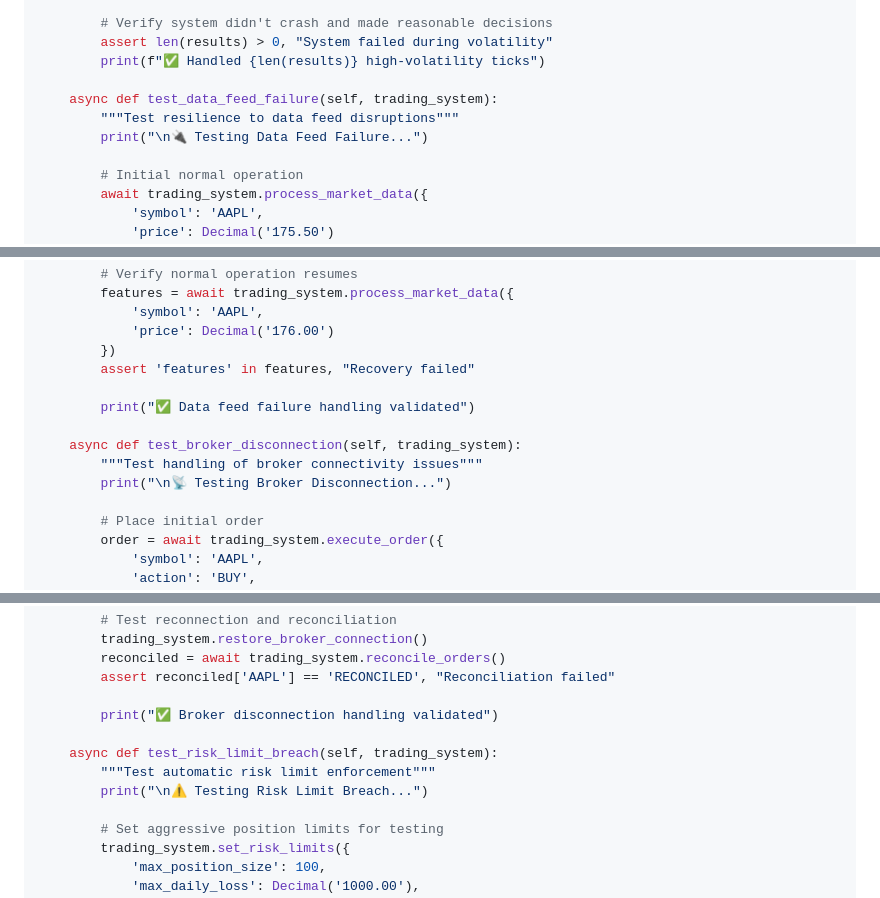
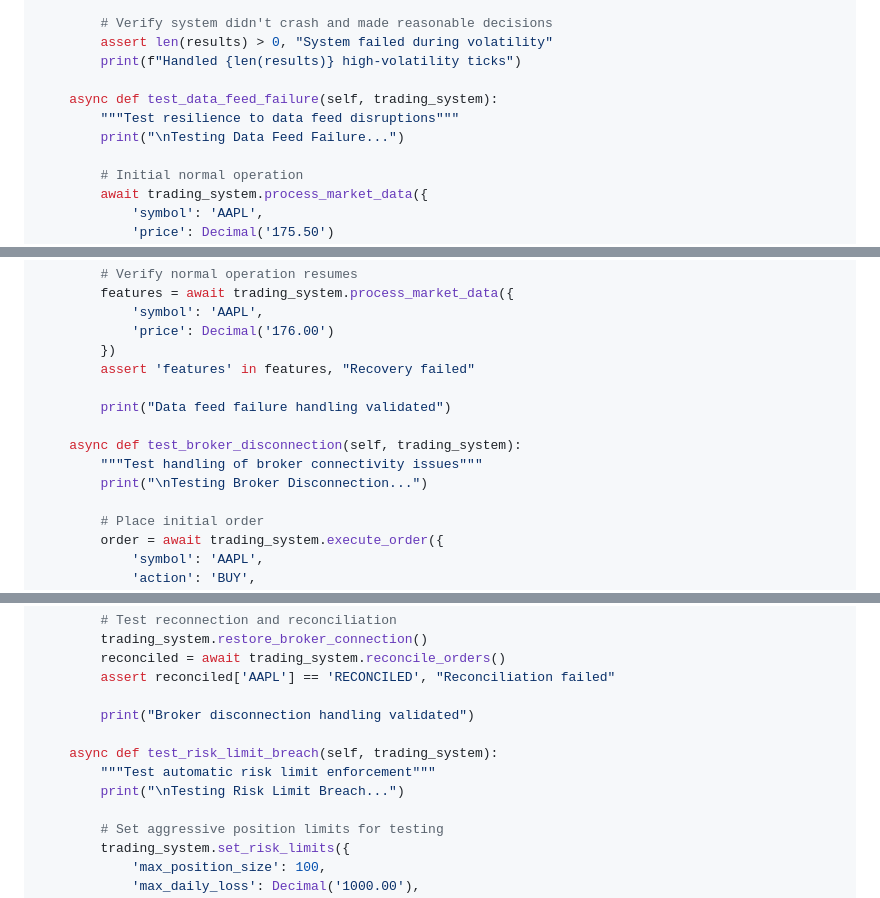
Before and after one commit to cosmasonyekwelu/pythonlearningjourney, a Markdown page: week_15/dayninetynine/README.md, 3 parts joined by grey strips. Drawn GitHub-style.

```diff
--- a/week_15/dayninetynine/README.md
+++ b/week_15/dayninetynine/README.md
@@ -195,11 +198,11 @@ class TestTradingSystemScenarios:
 
         # Verify system didn't crash and made reasonable decisions
         assert len(results) > 0, "System failed during volatility"
-        print(f"✅ Handled {len(results)} high-volatility ticks")
+        print(f"Handled {len(results)} high-volatility ticks")
 
     async def test_data_feed_failure(self, trading_system):
         """Test resilience to data feed disruptions"""
-        print("\n🔌 Testing Data Feed Failure...")
+        print("\nTesting Data Feed Failure...")
 
         # Initial normal operation
         await trading_system.process_market_data({
@@ -225,11 +228,11 @@ class TestTradingSystemScenarios:
         })
         assert 'features' in features, "Recovery failed"
 
-        print("✅ Data feed failure handling validated")
+        print("Data feed failure handling validated")
 
     async def test_broker_disconnection(self, trading_system):
         """Test handling of broker connectivity issues"""
-        print("\n📡 Testing Broker Disconnection...")
+        print("\nTesting Broker Disconnection...")
 
         # Place initial order
         order = await trading_system.execute_order({
@@ -250,11 +253,11 @@ class TestTradingSystemScenarios:
         reconciled = await trading_system.reconcile_orders()
         assert reconciled['AAPL'] == 'RECONCILED', "Reconciliation failed"
 
-        print("✅ Broker disconnection handling validated")
+        print("Broker disconnection handling validated")
 
     async def test_risk_limit_breach(self, trading_system):
         """Test automatic risk limit enforcement"""
-        print("\n⚠️ Testing Risk Limit Breach...")
+        print("\nTesting Risk Limit Breach...")
 
         # Set aggressive position limits for testing
         trading_system.set_risk_limits({
```
Also changed, not shown: other parts of week_15/dayninetynine/README.md (+213 -132 lines).
